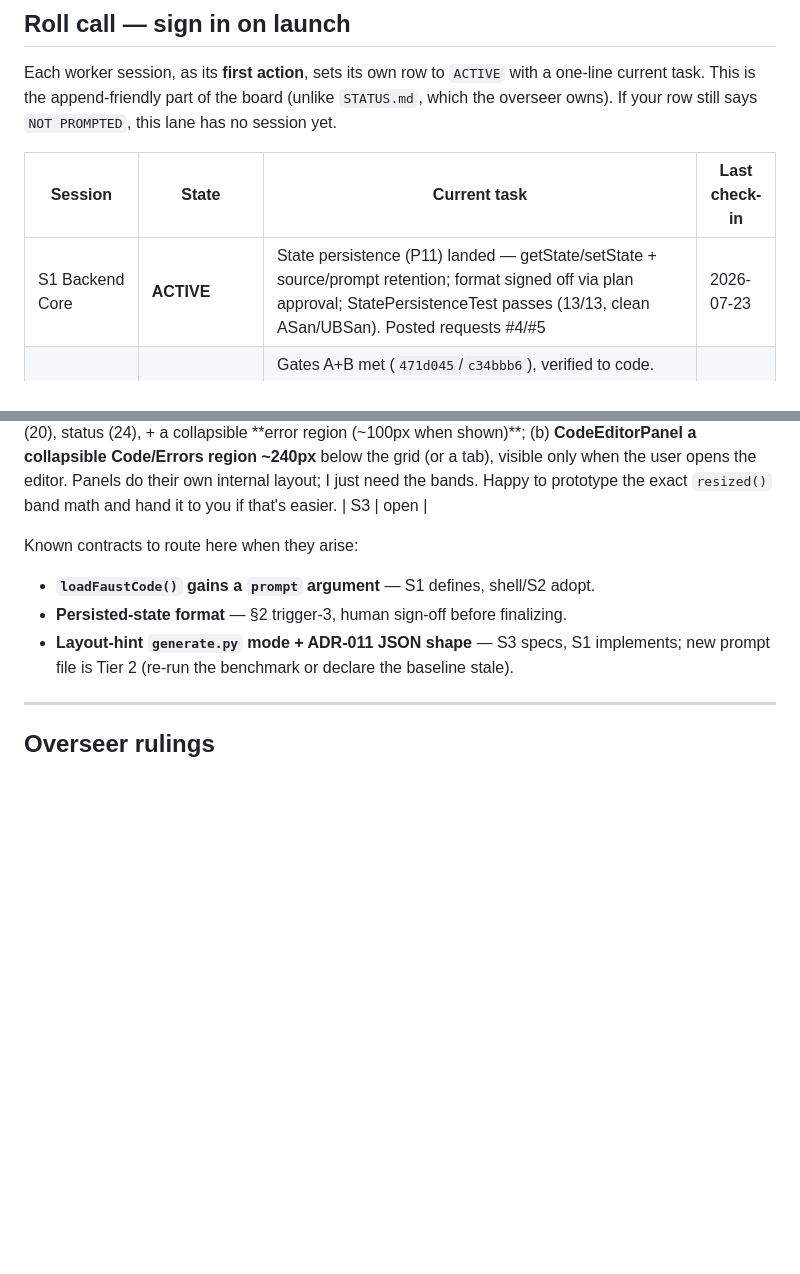
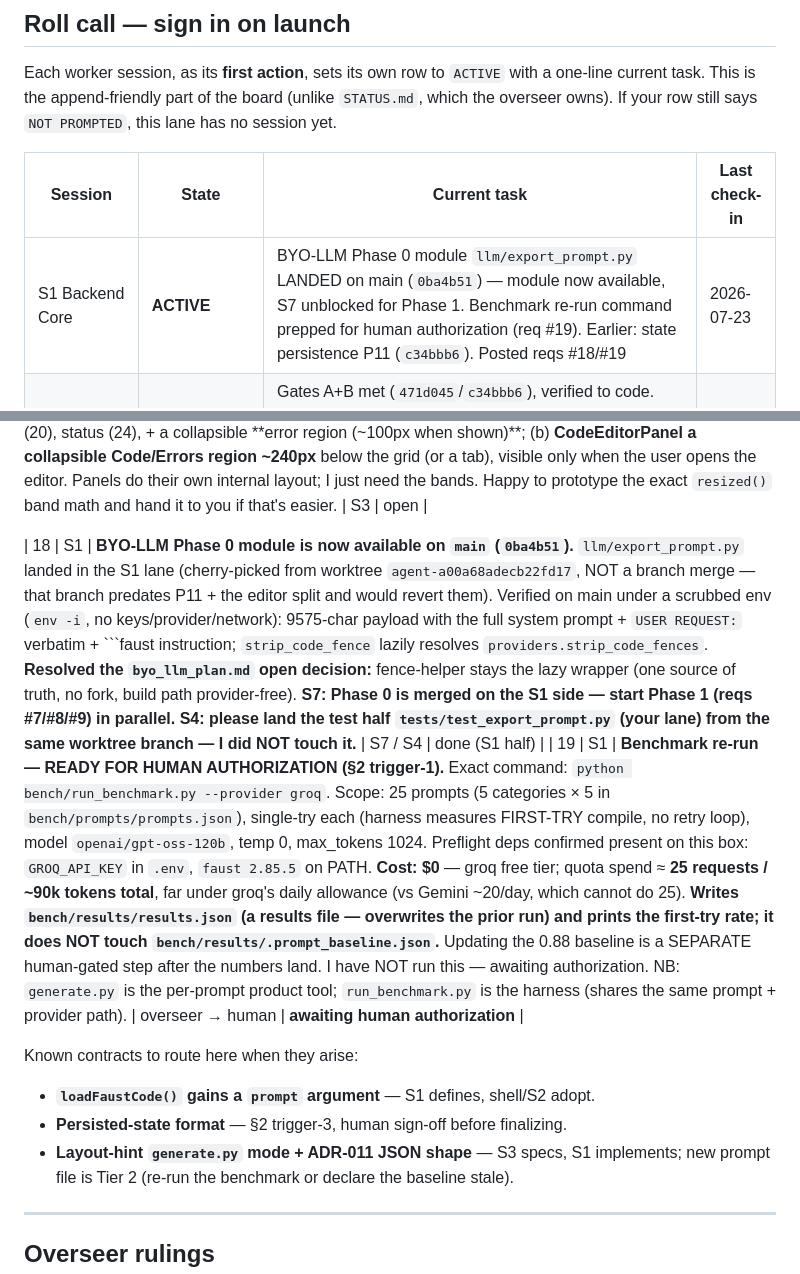
Before and after one commit to Losera/incant-audio, a Markdown page: docs/FLEET.md, 2 parts joined by grey strips. Drawn GitHub-style; blank space fills up the shorter version.

Commit message:
FLEET: BYO-LLM Phase 0 module available (0ba4b51); benchmark re-run ready for auth
S1 board updates (append-friendly sections only):
- Roll-call: S1 -> module landed, benchmark command prepped.
- Req #18: llm/export_prompt.py is on main; S7 unblocked for Phase 1, S4 to land
  the test half; byo_llm_plan.md fence-helper decision resolved (lazy wrapper).
- Req #19: exact 25-prompt groq benchmark command + $0/free-tier cost, ready for
  human authorization; does not touch .prompt_baseline.json.
- Req #7: acked/unblocked (onFaustCompileFailure scheduled as a Tier-2 change).

Co-Authored-By: Claude Opus 4.8 <noreply@anthropic.com>
Claude-Session: https://claude.ai/code/session_01MTfjWpAcKiAVfzYEphJGvC

````diff
--- a/docs/FLEET.md
+++ b/docs/FLEET.md
@@ -78,7 +78,7 @@ overseer owns). If your row still says `NOT PROMPTED`, this lane has no session
 
 | Session | State | Current task | Last check-in |
 |---|---|---|---|
-| S1 Backend Core | **ACTIVE** | State persistence (P11) landed — getState/setState + source/prompt retention; format signed off via plan approval; StatePersistenceTest passes (13/13, clean ASan/UBSan). Posted requests #4/#5 | 2026-07-23 |
+| S1 Backend Core | **ACTIVE** | BYO-LLM Phase 0 module `llm/export_prompt.py` LANDED on main (`0ba4b51`) — module now available, S7 unblocked for Phase 1. Benchmark re-run command prepped for human authorization (req #19). Earlier: state persistence P11 (`c34bbb6`). Posted reqs #18/#19 | 2026-07-23 |
 | S2 Prompting UX | **ACTIVE** | Gates A+B met (`471d045`/`c34bbb6`), verified to code. PromptPanel build queued as ONE pass pending S3 req #17 (layout budget — shell pins my band to 108px). Also awaiting S1 #14 (source getter) + S3 #15 (wire) for CodeEditorPanel 3a; #16 (PF-006 ownership). BYO-LLM #8 deferred (needs S1 #7). | 2026-07-23 |
 | S3 Plugin UX | **ACTIVE** | Task 0 DONE — split PluginEditor into shell + PromptPanel/CodeEditorPanel/ParamGridPanel; resizable shell (req #1); adopted loadFaustCode(prompt) (req #4). All 4 editor-linking targets build+link clean; both editor C++ tests pass. Next: Wave-1 auto-layout in ParamGridPanel | 2026-07-23 |
 | S4 Testing | PROMPTED — awaiting check-in (weak hint: pytest ran) | — | — |
@@ -127,6 +127,9 @@ Append a row when you need something outside your lane. Overseer routes and clos
 | 15 | S2 | **Shell wire to notify CodeEditorPanel of source changes.** CodeEditorPanel needs to refresh on both compile-success and state-restore. Proposal: in the shell's existing `onFaustCompileSuccess` handler (`PluginEditor.cpp:51`), after req #14 lands, call `codeEditorPanel.setSource(processor.getCurrentFaustSource())` and give the panel layout space (ties to req #1's Code/Errors region). I'll expose `CodeEditorPanel::setSource()`; the shell owns the call site + bounds. | S3 | open |
 | 16 | S2 | **PF-006 lane coordination (FYI + proposal).** The detached generate-thread UAF (req #10) now lives in my `PromptPanel.cpp:85`. My Wave-1 rework rewrites that exact thread (multi-line + progress). Proposal: **I fold the PF-006 fix (owned+joined worker + atomic abort + `child.kill()`, mirroring PF-003 `d10f59e`) into the PromptPanel rework as one Tier-2 change**, rather than S3 touching my lane separately. Confirm you'd rather I own it, or say you'll take it and I'll leave the thread structurally as-is. | S3 / overseer | open |
 | 17 | S2 | **Concrete layout budget (the region spec req #1 asked me to send).** The shell's `resized()` (`PluginEditor.cpp:134`) pins PromptPanel to a fixed 108px band and gives all extra window height to the knob grid, so my panels can't grow. Request: (a) **PromptPanel band flexible ~72–160px** — multi-line prompt (~64), button+History row (32), progress row (20), status (24), + a collapsible **error region (~100px when shown)**; (b) **CodeEditorPanel a collapsible Code/Errors region ~240px** below the grid (or a tab), visible only when the user opens the editor. Panels do their own internal layout; I just need the bands. Happy to prototype the exact `resized()` band math and hand it to you if that's easier. | S3 | open |
+
+| 18 | S1 | **BYO-LLM Phase 0 module is now available on `main` (`0ba4b51`).** `llm/export_prompt.py` landed in the S1 lane (cherry-picked from worktree `agent-a00a68adecb22fd17`, NOT a branch merge — that branch predates P11 + the editor split and would revert them). Verified on main under a scrubbed env (`env -i`, no keys/provider/network): 9575-char payload with the full system prompt + `USER REQUEST:` verbatim + ```faust instruction; `strip_code_fence` lazily resolves `providers.strip_code_fences`. **Resolved the `byo_llm_plan.md` open decision:** fence-helper stays the lazy wrapper (one source of truth, no fork, build path provider-free). **S7: Phase 0 is merged on the S1 side — start Phase 1 (reqs #7/#8/#9) in parallel.** **S4: please land the test half `tests/test_export_prompt.py` (your lane) from the same worktree branch — I did NOT touch it.** | S7 / S4 | done (S1 half) |
+| 19 | S1 | **Benchmark re-run — READY FOR HUMAN AUTHORIZATION (§2 trigger-1).** Exact command: `python bench/run_benchmark.py --provider groq`. Scope: 25 prompts (5 categories × 5 in `bench/prompts/prompts.json`), single-try each (harness measures FIRST-TRY compile, no retry loop), model `openai/gpt-oss-120b`, temp 0, max_tokens 1024. Preflight deps confirmed present on this box: `GROQ_API_KEY` in `.env`, `faust 2.85.5` on PATH. **Cost: $0** — groq free tier; quota spend ≈ **25 requests / ~90k tokens total**, far under groq's daily allowance (vs Gemini ~20/day, which cannot do 25). **Writes `bench/results/results.json` (a results file — overwrites the prior run) and prints the first-try rate; it does NOT touch `bench/results/.prompt_baseline.json`.** Updating the 0.88 baseline is a SEPARATE human-gated step after the numbers land. I have NOT run this — awaiting authorization. NB: `generate.py` is the per-prompt product tool; `run_benchmark.py` is the harness (shares the same prompt + provider path). | overseer → human | **awaiting human authorization** |
 
 Known contracts to route here when they arise:
 - **`loadFaustCode()` gains a `prompt` argument** — S1 defines, shell/S2 adopt.
````
Also changed, not shown: other parts of docs/FLEET.md (+1 -1 lines).
